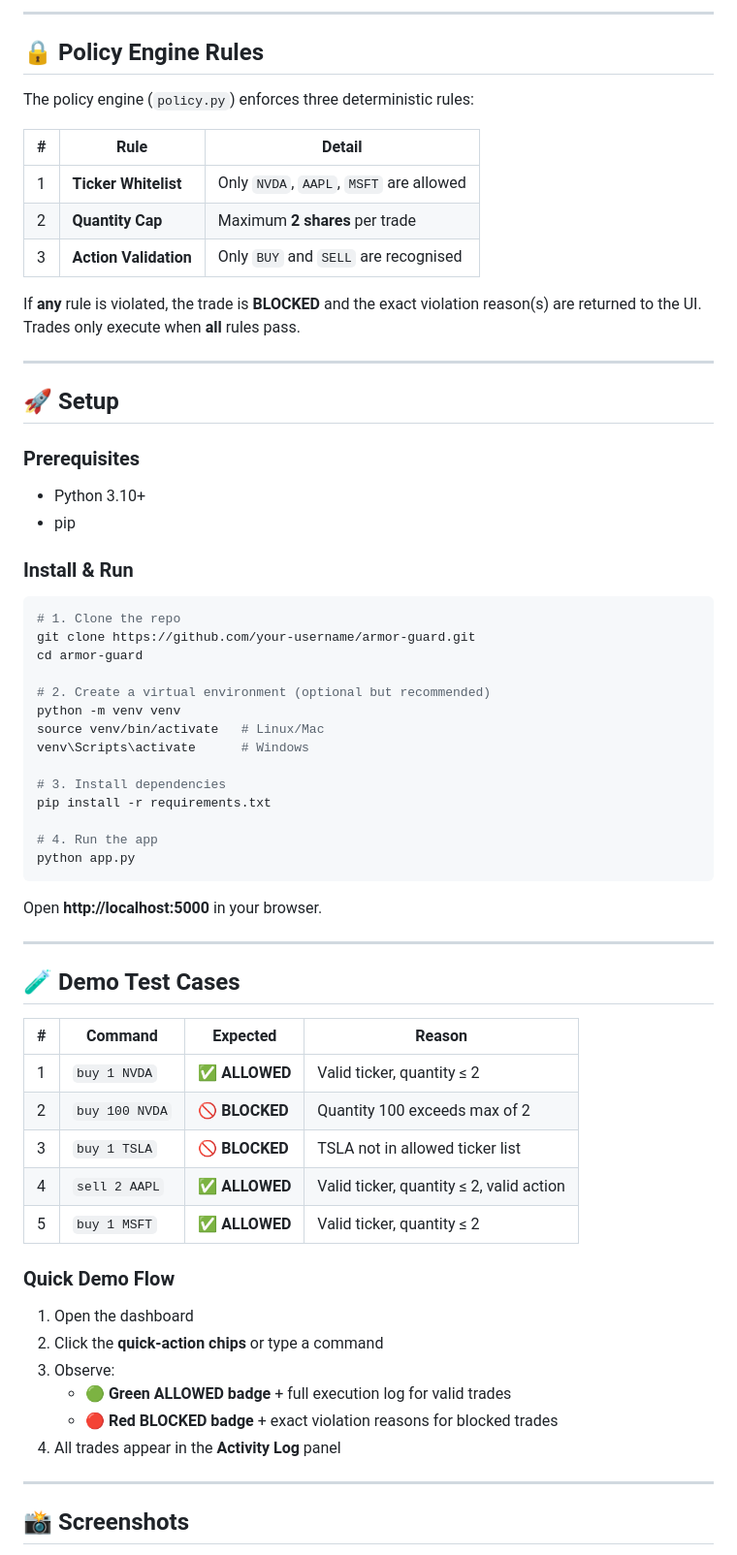
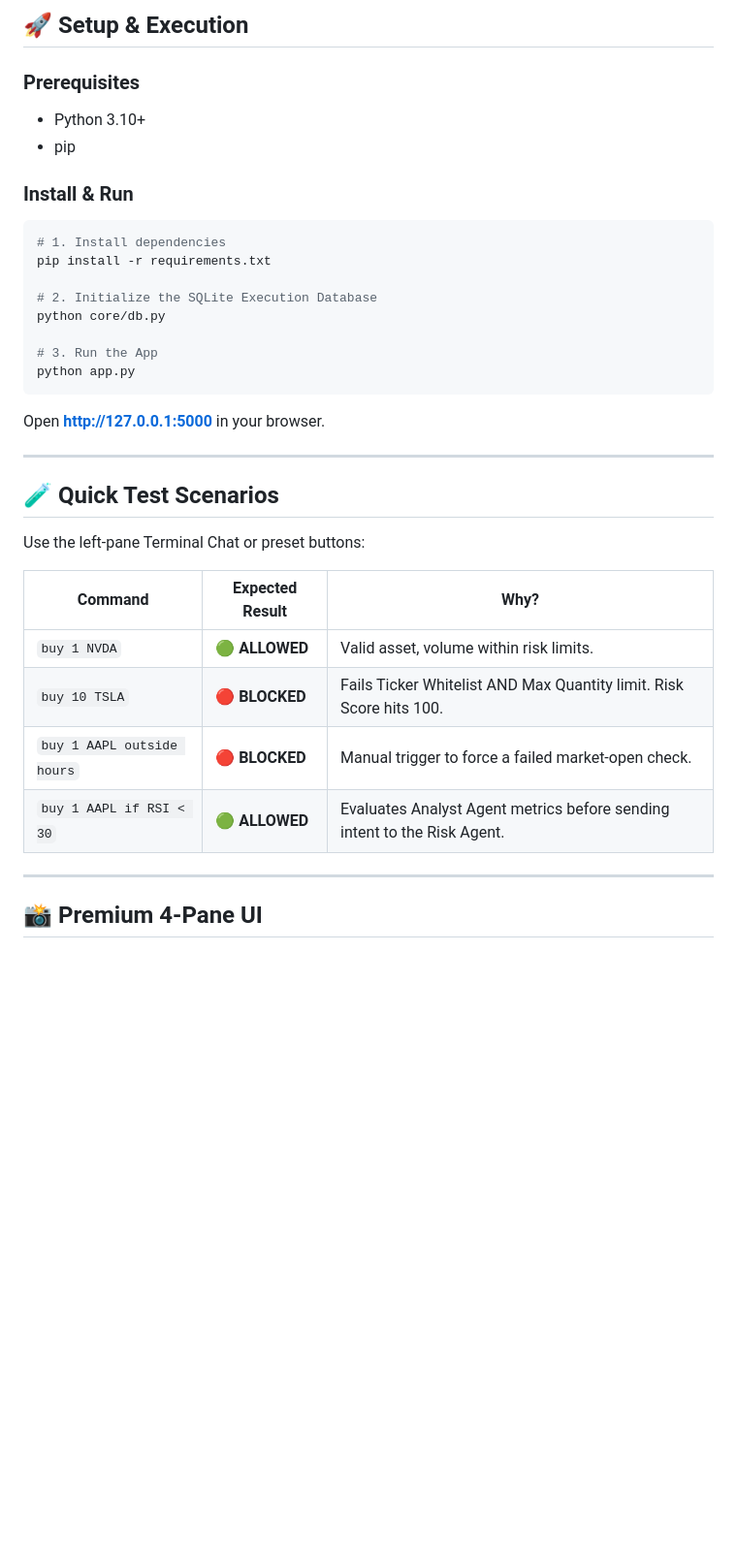
Before and after one commit to garvit000/armor-guard, a Markdown page: README.md, the part around one of its changes. Shown at 97% size. GitHub-like rendering; blank space fills up the shorter version.

````diff
--- a/README.md
+++ b/README.md
@@ -61,69 +32,38 @@ In a production deployment, this module would call the OpenClaw SDK for more sop
----
-
-## 🔒 Policy Engine Rules
-
-The policy engine (`policy.py`) enforces three deterministic rules:
-
-| # | Rule | Detail |
-|---|---|---|
-| 1 | **Ticker Whitelist** | Only `NVDA`, `AAPL`, `MSFT` are allowed |
-| 2 | **Quantity Cap** | Maximum **2 shares** per trade |
-| 3 | **Action Validation** | Only `BUY` and `SELL` are recognised |
-
-If **any** rule is violated, the trade is **BLOCKED** and the exact violation reason(s) are returned to the UI. Trades only execute when **all** rules pass.
-
----
-
-## 🚀 Setup
+## 🚀 Setup & Execution
 
 ### Prerequisites
-
 - Python 3.10+
 - pip
 
 ### Install & Run
 
 ```bash
-# 1. Clone the repo
-git clone https://github.com/your-username/armor-guard.git
-cd armor-guard
-
-# 2. Create a virtual environment (optional but recommended)
-python -m venv venv
-source venv/bin/activate   # Linux/Mac
-venv\Scripts\activate      # Windows
-
-# 3. Install dependencies
+# 1. Install dependencies
 pip install -r requirements.txt
 
-# 4. Run the app
+# 2. Initialize the SQLite Execution Database
+python core/db.py
+
+# 3. Run the App
 python app.py
 ```
 
-Open **http://localhost:5000** in your browser.
+Open **http://127.0.0.1:5000** in your browser.
 
 ---
 
-## 🧪 Demo Test Cases
+## 🧪 Quick Test Scenarios
 
-| # | Command | Expected | Reason |
-|---|---|---|---|
-| 1 | `buy 1 NVDA` | ✅ **ALLOWED** | Valid ticker, quantity ≤ 2 |
-| 2 | `buy 100 NVDA` | 🚫 **BLOCKED** | Quantity 100 exceeds max of 2 |
-| 3 | `buy 1 TSLA` | 🚫 **BLOCKED** | TSLA not in allowed ticker list |
-| 4 | `sell 2 AAPL` | ✅ **ALLOWED** | Valid ticker, quantity ≤ 2, valid action |
-| 5 | `buy 1 MSFT` | ✅ **ALLOWED** | Valid ticker, quantity ≤ 2 |
+Use the left-pane Terminal Chat or preset buttons:
 
-### Quick Demo Flow
-
-1. Open the dashboard
-2. Click the **quick-action chips** or type a command
-3. Observe:
-   - 🟢 **Green ALLOWED badge** + full execution log for valid trades
-   - 🔴 **Red BLOCKED badge** + exact violation reasons for blocked trades
-4. All trades appear in the **Activity Log** panel
+| Command | Expected Result | Why? |
+|---|---|---|
+| `buy 1 NVDA` | 🟢 **ALLOWED** | Valid asset, volume within risk limits. |
+| `buy 10 TSLA` | 🔴 **BLOCKED** | Fails Ticker Whitelist AND Max Quantity limit. Risk Score hits 100. |
+| `buy 1 AAPL outside hours` | 🔴 **BLOCKED** | Manual trigger to force a failed market-open check. |
+| `buy 1 AAPL if RSI < 30` | 🟢 **ALLOWED** | Evaluates Analyst Agent metrics before sending intent to the Risk Agent. |
 
 ---
 
-## 📸 Screenshots
+## 📸 Premium 4-Pane UI
 
````
Also changed, not shown: other parts of README.md (+19 -61 lines).
